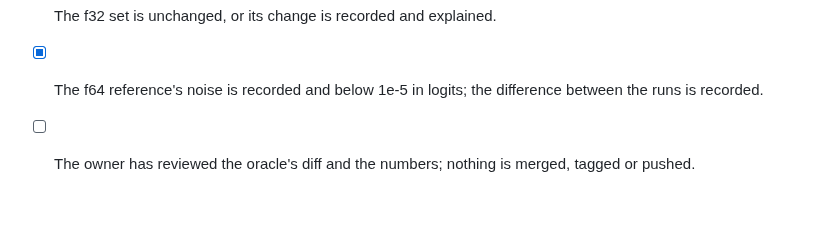
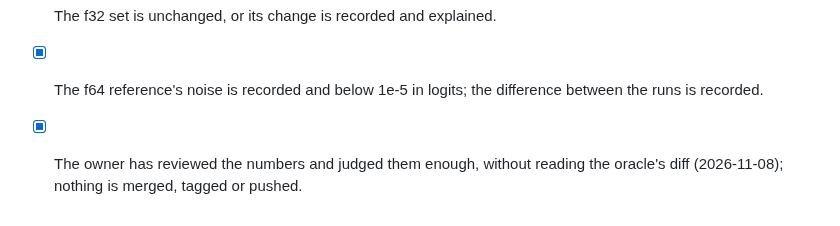
Before and after one commit to wattanit/emberly-oxygen, a Markdown page: docs/todo/phase-9-oracle.md, the part around the change. GitHub-like rendering.

```diff
--- a/docs/todo/phase-9-oracle.md
+++ b/docs/todo/phase-9-oracle.md
@@ -54,4 +54,4 @@ Each has a recommendation; **the owner agreed to all of them on 2026-11-08**.
 - [x] Both fixture sets exist for every prompt, shapes as in the manifest, and the f64 files are F64.
 - [x] The f32 set is unchanged, or its change is recorded and explained.
 - [x] The f64 reference's noise is recorded and below 1e-5 in logits; the difference between the runs is recorded.
-- [ ] The owner has reviewed the oracle's diff and the numbers; nothing is merged, tagged or pushed.
+- [x] The owner has reviewed the numbers and judged them enough, without reading the oracle's diff (2026-11-08); nothing is merged, tagged or pushed.
```
Also changed, not shown: docs/emberly-oxygen-implementation-plan-0.1.2.md (+2 -2 lines), docs/emberly-oxygen-requirements.md (+1 -1 lines).
